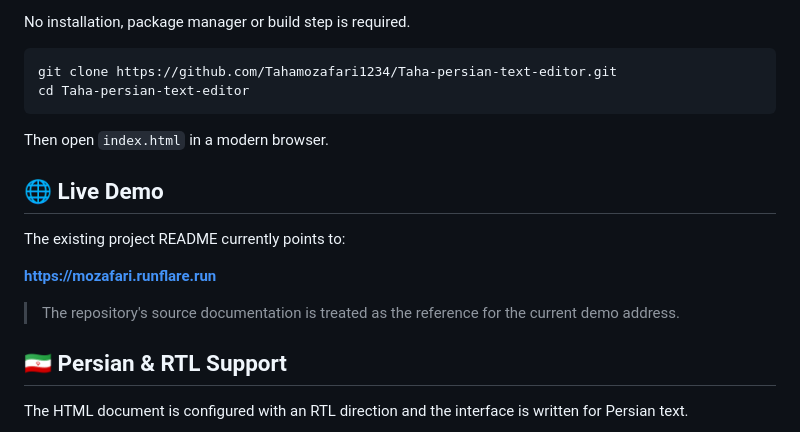
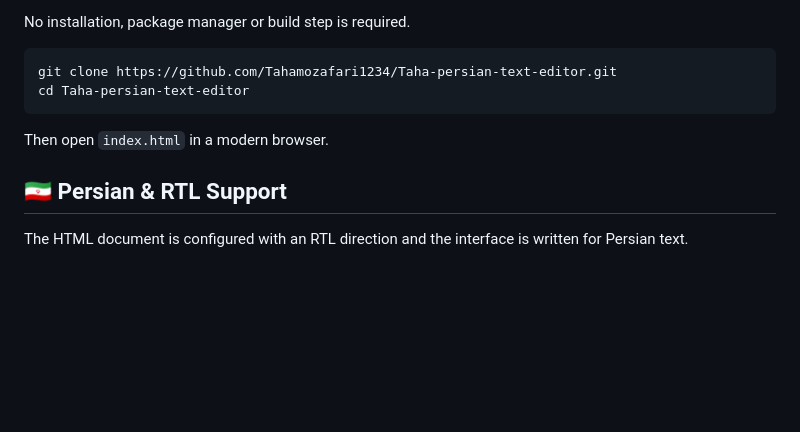
Before and after one commit to MozafariDev/Taha-persian-text-editor, a Markdown page: README.md, the part around one of its changes. Drawn GitHub-style; blank space fills up the shorter version.

Commit message:
Update README.md
the bugs fixed

```diff
--- a/README.md
+++ b/README.md
@@ -95,14 +94,6 @@ cd Taha-persian-text-editor
 
 Then open `index.html` in a modern browser.
 
-## 🌐 Live Demo
-
-The existing project README currently points to:
-
-**https://mozafari.runflare.run**
-
-> The repository's source documentation is treated as the reference for the current demo address.
-
 ## 🇮🇷 Persian & RTL Support
 
 The HTML document is configured with an RTL direction and the interface is written for Persian text.
```
Also changed, not shown: other parts of README.md (+0 -1 lines).
